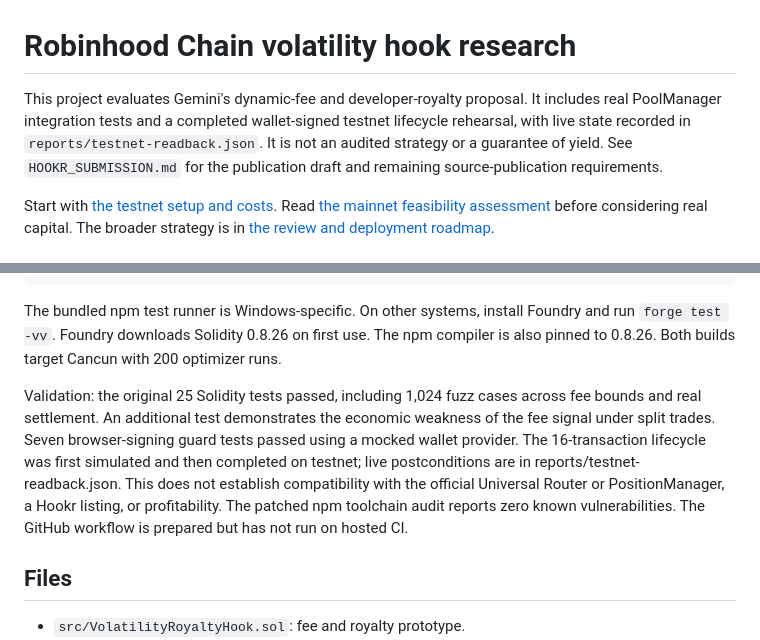
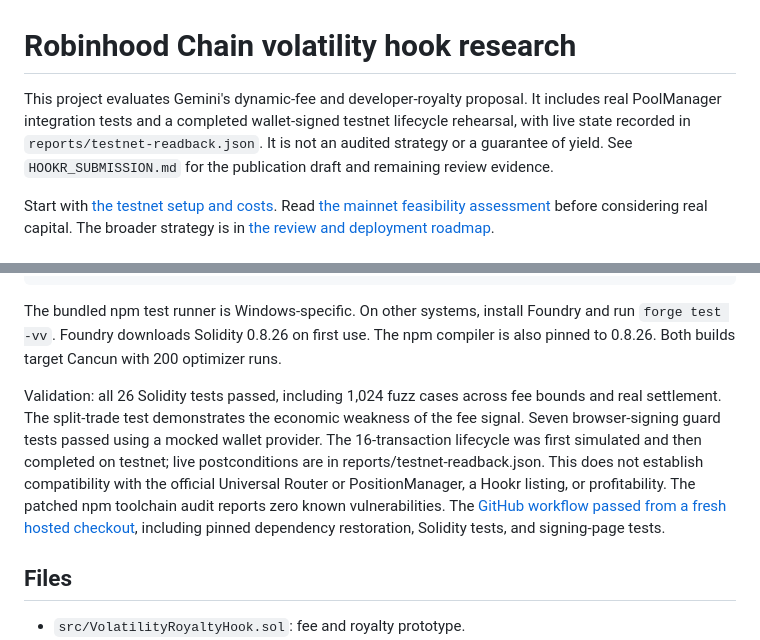
Before and after one commit to greenbaby2/robinhood-volatility-hook, a Markdown page: README.md, 2 parts joined by grey strips. GitHub-like rendering.

Commit message:
Record successful hosted validation

```diff
--- a/README.md
+++ b/README.md
@@ -1,6 +1,6 @@
 # Robinhood Chain volatility hook research
 
-This project evaluates Gemini's dynamic-fee and developer-royalty proposal. It includes real PoolManager integration tests and a completed wallet-signed testnet lifecycle rehearsal, with live state recorded in `reports/testnet-readback.json`. It is not an audited strategy or a guarantee of yield. See `HOOKR_SUBMISSION.md` for the publication draft and remaining source-publication requirements.
+This project evaluates Gemini's dynamic-fee and developer-royalty proposal. It includes real PoolManager integration tests and a completed wallet-signed testnet lifecycle rehearsal, with live state recorded in `reports/testnet-readback.json`. It is not an audited strategy or a guarantee of yield. See `HOOKR_SUBMISSION.md` for the publication draft and remaining review evidence.
 
 Start with [the testnet setup and costs](TESTNET.md). Read [the mainnet feasibility assessment](MAINNET_ASSESSMENT.md) before considering real capital. The broader strategy is in [the review and deployment roadmap](ROADMAP.md).
 
@@ -25,7 +25,7 @@ npm.cmd run compile
 
 The bundled npm test runner is Windows-specific. On other systems, install Foundry and run `forge test -vv`. Foundry downloads Solidity 0.8.26 on first use. The npm compiler is also pinned to 0.8.26. Both builds target Cancun with 200 optimizer runs.
 
-Validation: the original 25 Solidity tests passed, including 1,024 fuzz cases across fee bounds and real settlement. An additional test demonstrates the economic weakness of the fee signal under split trades. Seven browser-signing guard tests passed using a mocked wallet provider. The 16-transaction lifecycle was first simulated and then completed on testnet; live postconditions are in reports/testnet-readback.json. This does not establish compatibility with the official Universal Router or PositionManager, a Hookr listing, or profitability. The patched npm toolchain audit reports zero known vulnerabilities. The GitHub workflow is prepared but has not run on hosted CI.
+Validation: all 26 Solidity tests passed, including 1,024 fuzz cases across fee bounds and real settlement. The split-trade test demonstrates the economic weakness of the fee signal. Seven browser-signing guard tests passed using a mocked wallet provider. The 16-transaction lifecycle was first simulated and then completed on testnet; live postconditions are in reports/testnet-readback.json. This does not establish compatibility with the official Universal Router or PositionManager, a Hookr listing, or profitability. The patched npm toolchain audit reports zero known vulnerabilities. The [GitHub workflow passed from a fresh hosted checkout](https://github.com/greenbaby2/robinhood-volatility-hook/actions/runs/37418707027), including pinned dependency restoration, Solidity tests, and signing-page tests.
 
 ## Files
 
```
